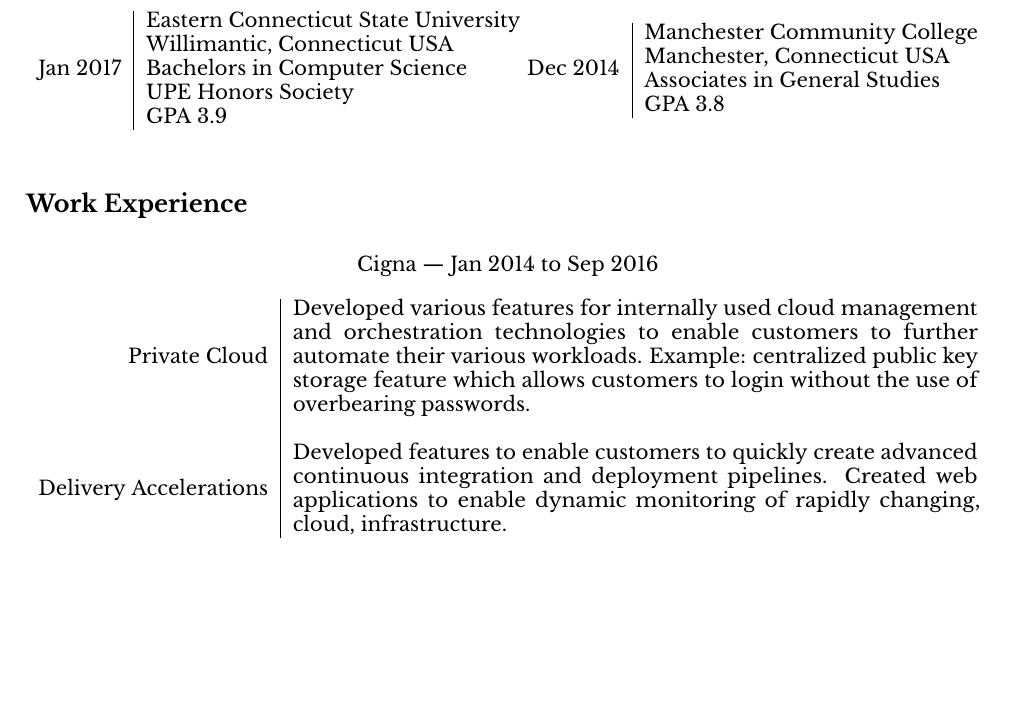
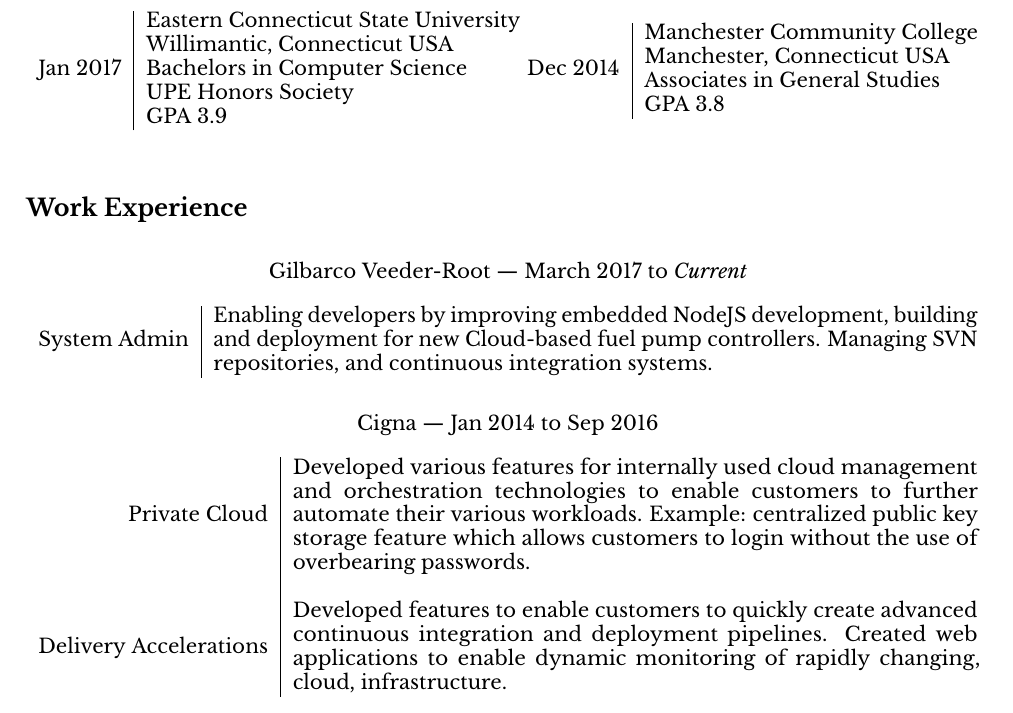
Before and after one commit to adedomin/resume, a LaTeX CV (resume.tex): part of the page before the commit and part of page 1 of 2 after it, cut so that both start at the same text, the shorter picture padded with empty space. The pictures show the PDF file resume.pdf that the author committed with the source.

Commit message:
added current working exp

```diff
--- a/resume.tex
+++ b/resume.tex
@@ -121,6 +121,17 @@
 
 \begin{table}[!h]
 \centering
+    \caption{Gilbarco Veeder-Root --- March 2017 to \emph{Current}}
+    \begin{tabularx}{\textwidth}{r|X}
+        \begin{tabular}{@{}l@{}}
+            System Admin \\
+        \end{tabular}
+        & Enabling developers by improving embedded NodeJS development, building and deployment for new Cloud-based fuel pump controllers. Managing SVN repositories, and continuous integration systems.
+    \end{tabularx}
+\end{table}
+
+\begin{table}[!h]
+\centering
     \caption{Cigna --- Jan 2014 to Sep 2016}
     \begin{tabularx}{\textwidth}{r|X}
         \begin{tabular}{@{}l@{}}
```
Also changed, not shown: resume.pdf, resume.tex (6 more changed lines).
